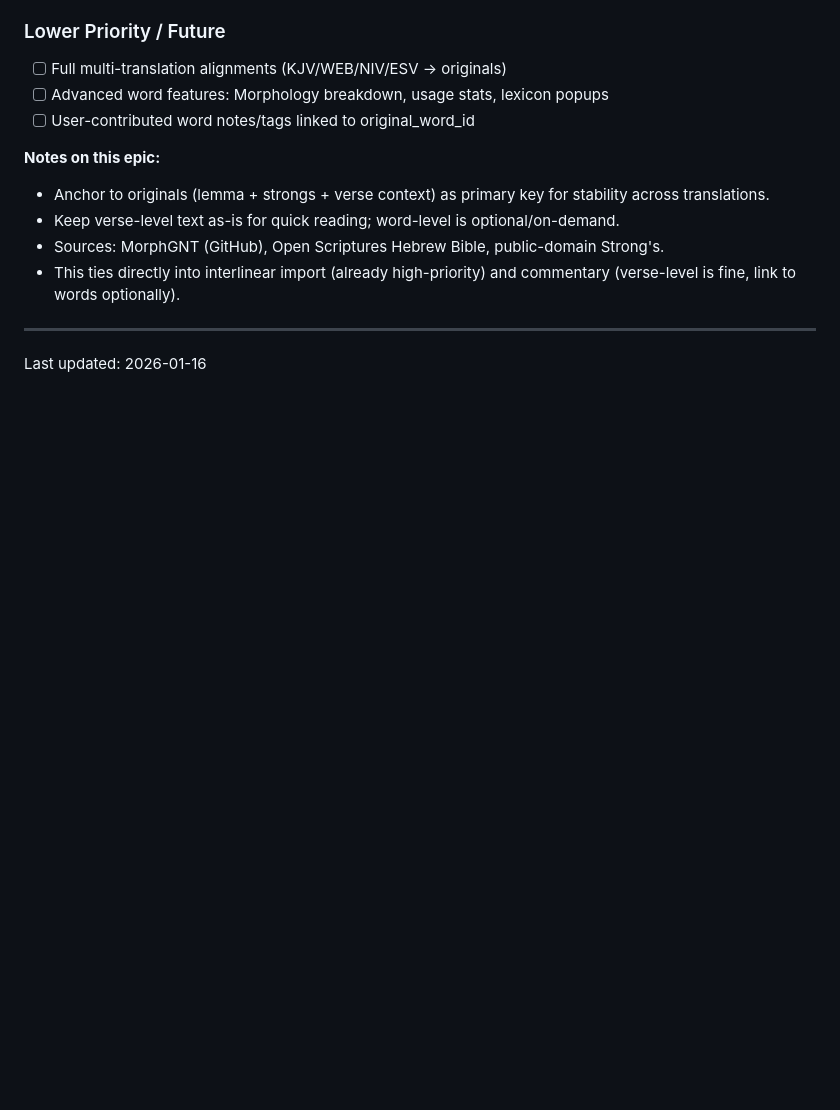
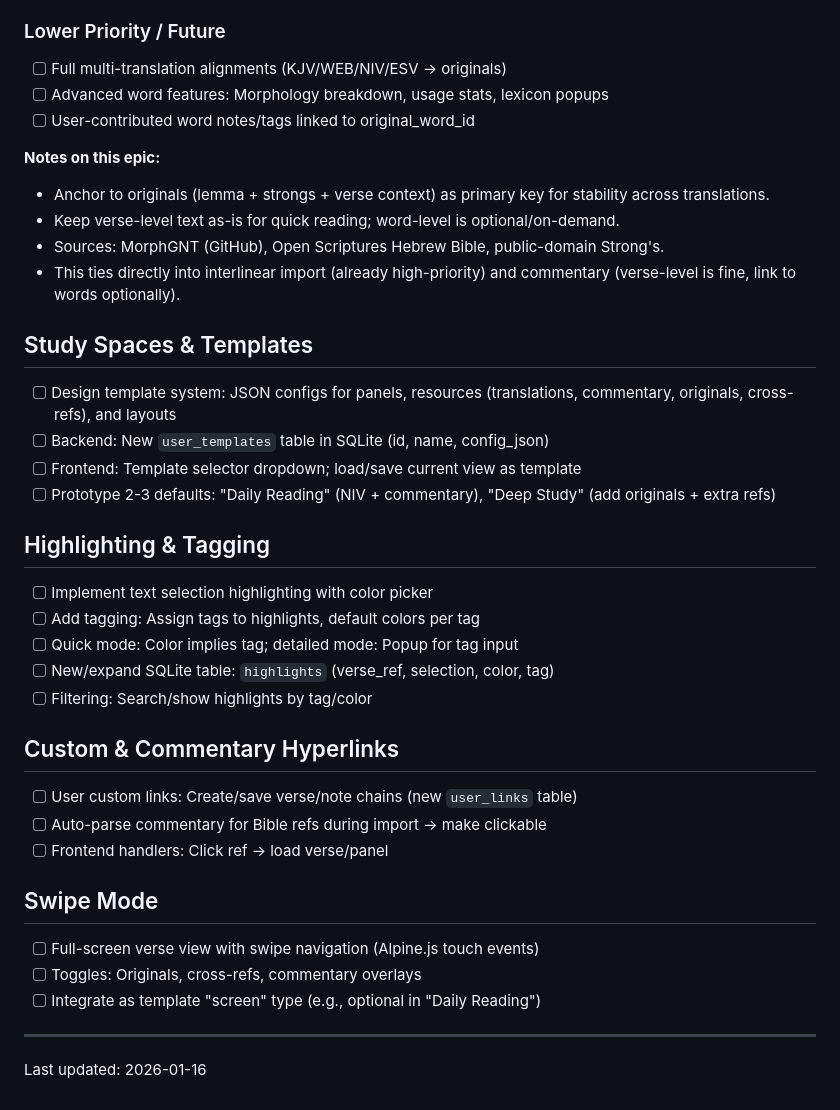
Before and after one commit to nicdavidson/bible-mvp, a Markdown page: TODO.md, the part around the change. Drawn GitHub-style; blank space fills up the shorter version.

```diff
--- a/TODO.md
+++ b/TODO.md
@@ -109,6 +109,33 @@
 - Sources: MorphGNT (GitHub), Open Scriptures Hebrew Bible, public-domain Strong's.
 - This ties directly into interlinear import (already high-priority) and commentary (verse-level is fine, link to words optionally).
 
+## Study Spaces & Templates
+
+- [ ] Design template system: JSON configs for panels, resources (translations, commentary, originals, cross-refs), and layouts
+- [ ] Backend: New `user_templates` table in SQLite (id, name, config_json)
+- [ ] Frontend: Template selector dropdown; load/save current view as template
+- [ ] Prototype 2-3 defaults: "Daily Reading" (NIV + commentary), "Deep Study" (add originals + extra refs)
+
+## Highlighting & Tagging
+
+- [ ] Implement text selection highlighting with color picker
+- [ ] Add tagging: Assign tags to highlights, default colors per tag
+- [ ] Quick mode: Color implies tag; detailed mode: Popup for tag input
+- [ ] New/expand SQLite table: `highlights` (verse_ref, selection, color, tag)
+- [ ] Filtering: Search/show highlights by tag/color
+
+## Custom & Commentary Hyperlinks
+
+- [ ] User custom links: Create/save verse/note chains (new `user_links` table)
+- [ ] Auto-parse commentary for Bible refs during import → make clickable
+- [ ] Frontend handlers: Click ref → load verse/panel
+
+## Swipe Mode
+
+- [ ] Full-screen verse view with swipe navigation (Alpine.js touch events)
+- [ ] Toggles: Originals, cross-refs, commentary overlays
+- [ ] Integrate as template "screen" type (e.g., optional in "Daily Reading")
+
 ---
 
 Last updated: 2026-01-16
```
